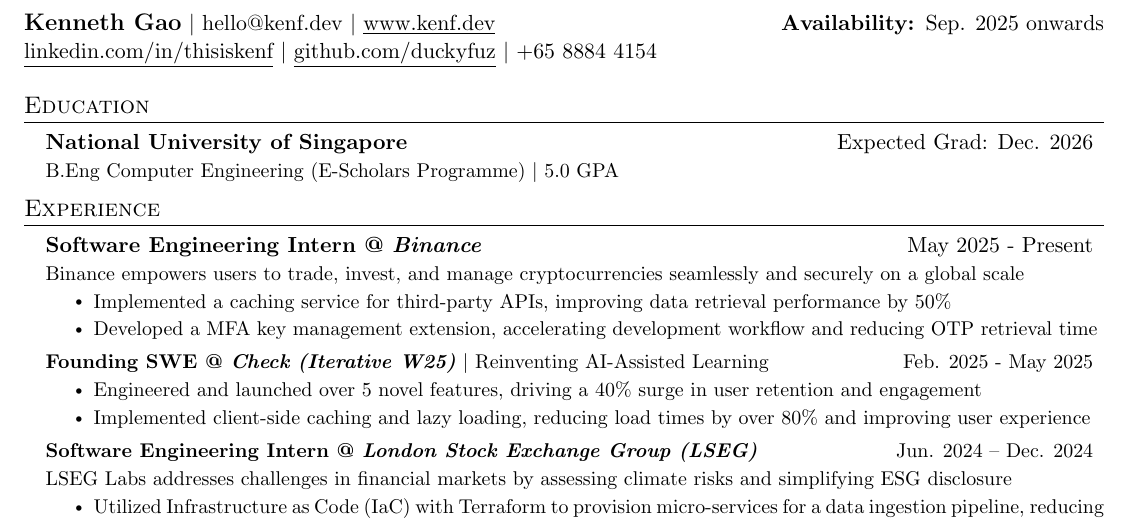
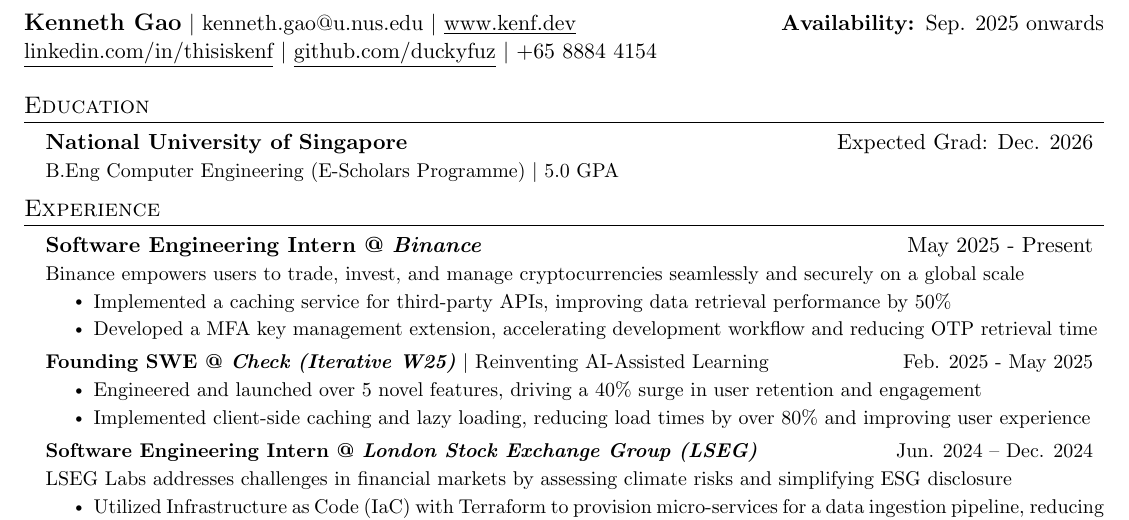
Before and after one commit to duckyfuz/resumes, a LaTeX CV (kennethgao_resume.tex): part of the page, cut so that both start at the same text. Compiled offline with pdfLaTeX.

Commit message:
change to nus email

```diff
--- a/kennethgao_resume.tex
+++ b/kennethgao_resume.tex
@@ -8,7 +8,7 @@
 
 % HEADING SECTION STARTS HERE
 \begin{tabular*}{\textwidth}{l@{\extracolsep{\fill}}r}
-  \textbf{\large{Kenneth Gao}} $|$ {\href{mailto:hello@kenf.dev}{hello@kenf.dev}} $|$ {\href{www.kenf.dev}{\underline{www.kenf.dev}}} & \textbf{Availability: }Sep. 2025 onwards \\
+  \textbf{\large{Kenneth Gao}} $|$ {\href{mailto:kenneth.gao@u.nus.edu}{kenneth.gao@u.nus.edu}} $|$ {\href{www.kenf.dev}{\underline{www.kenf.dev}}} & \textbf{Availability: }Sep. 2025 onwards \\
   \href{https://linkedin.com/in/thisiskenf/}{\underline{linkedin.com/in/thisiskenf}} $|$ {\href{https://github.com/duckyfuz}{\underline{github.com/duckyfuz}}} $|$ {+65 8884 4154}
 \end{tabular*}
 % END OF SECTION %
```
Also changed, not shown: kennethgao_resume.pdf.
